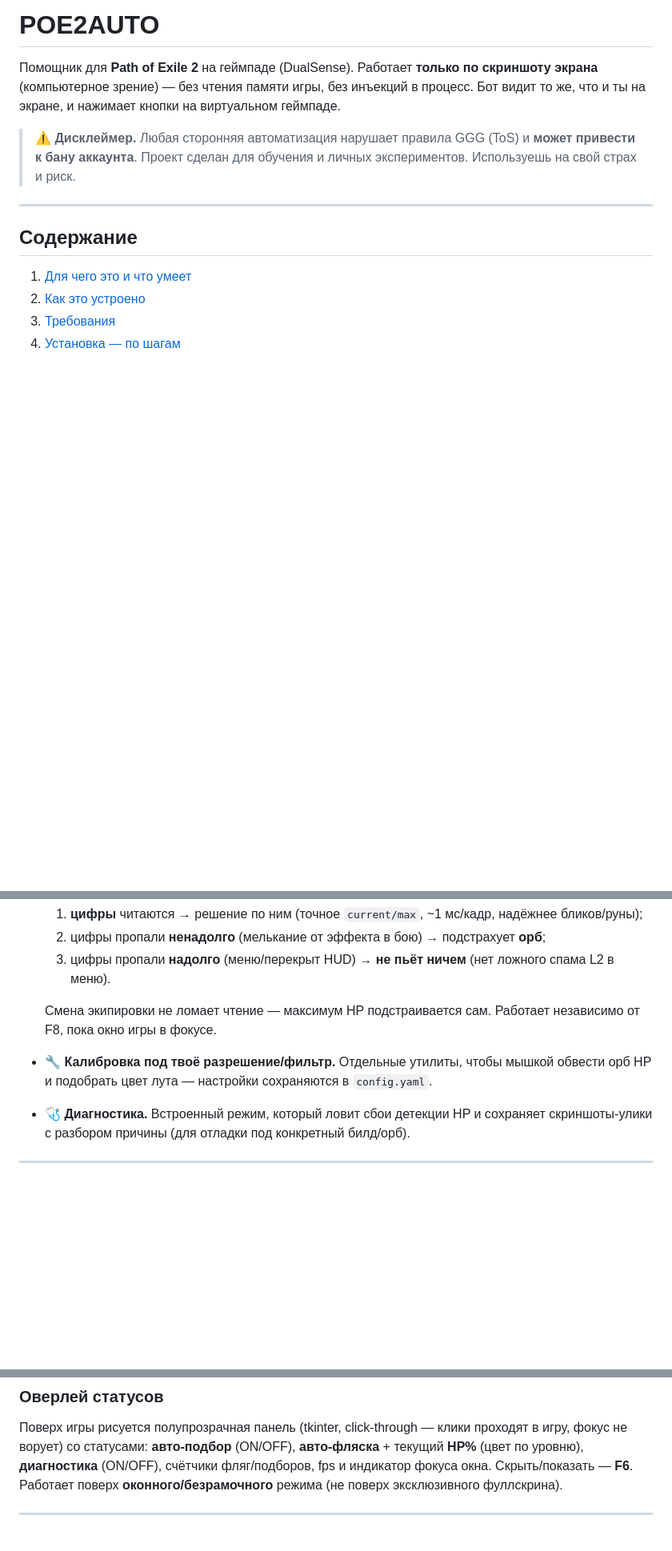
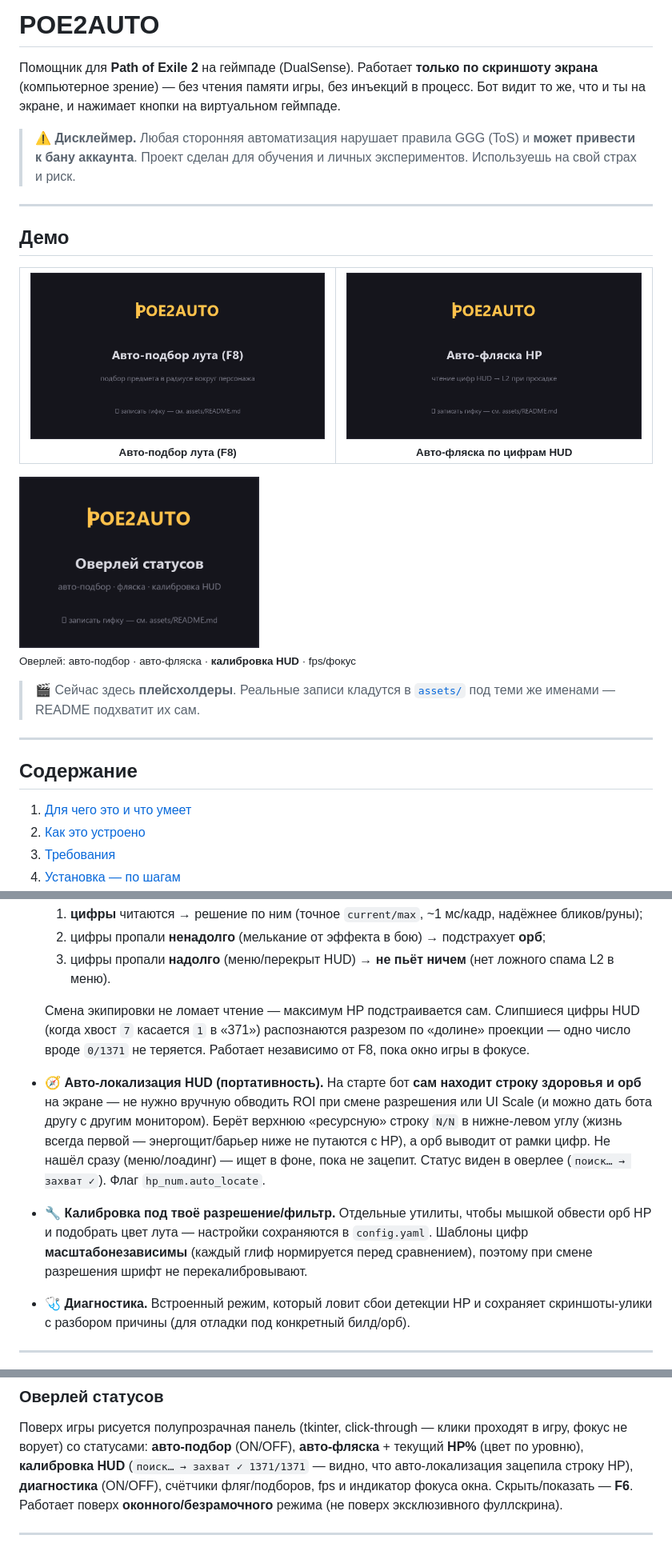
Before and after one commit to fakingpescobar-ctrl/POE2AUTO, a Markdown page: README.md, 3 parts joined by grey strips. Shown at 80% size. Drawn GitHub-style; pictures changed too: assets/demo-flask.gif (added), assets/demo-loot.gif (added), assets/demo-overlay.png (added); blank space fills up the shorter version.

```diff
--- a/README.md
+++ b/README.md
@@ -6,6 +6,23 @@
 
 > ⚠️ **Дисклеймер.** Любая сторонняя автоматизация нарушает правила GGG (ToS) и **может привести к
 > бану аккаунта**. Проект сделан для обучения и личных экспериментов. Используешь на свой страх и риск.
+
+---
+
+## Демо
+
+<table>
+  <tr>
+    <td align="center"><img src="assets/demo-loot.gif" width="380" alt="Авто-подбор лута"><br><sub><b>Авто-подбор лута (F8)</b></sub></td>
+    <td align="center"><img src="assets/demo-flask.gif" width="380" alt="Авто-фляска HP"><br><sub><b>Авто-фляска по цифрам HUD</b></sub></td>
+  </tr>
+</table>
+
+<img src="assets/demo-overlay.png" width="300" alt="Оверлей статусов"><br>
+<sub>Оверлей: авто-подбор · авто-фляска · <b>калибровка HUD</b> · fps/фокус</sub>
+
+> 🎬 Сейчас здесь **плейсхолдеры**. Реальные записи кладутся в [`assets/`](assets/README.md) под теми же
+> именами — README подхватит их сам.
 
 ---
 
@@ -46,11 +63,19 @@ PoE2 на геймпаде требует много рутинных нажат
   2. цифры пропали **ненадолго** (мелькание от эффекта в бою) → подстрахует **орб**;
   3. цифры пропали **надолго** (меню/перекрыт HUD) → **не пьёт ничем** (нет ложного спама L2 в меню).
 
-  Смена экипировки не ломает чтение — максимум HP подстраивается сам. Работает независимо от F8,
-  пока окно игры в фокусе.
+  Смена экипировки не ломает чтение — максимум HP подстраивается сам. Слипшиеся цифры HUD (когда хвост
+  `7` касается `1` в «371») распознаются разрезом по «долине» проекции — одно число вроде `0/1371` не
+  теряется. Работает независимо от F8, пока окно игры в фокусе.
+
+- **🧭 Авто-локализация HUD (портативность).** На старте бот **сам находит строку здоровья и орб** на
+  экране — не нужно вручную обводить ROI при смене разрешения или UI Scale (и можно дать бота другу с
+  другим монитором). Берёт верхнюю «ресурсную» строку `N/N` в нижне-левом углу (жизнь всегда первой —
+  энергощит/барьер ниже не путаются с HP), а орб выводит от рамки цифр. Не нашёл сразу (меню/лоадинг) —
+  ищет в фоне, пока не зацепит. Статус виден в оверлее (`поиск… → захват ✓`). Флаг `hp_num.auto_locate`.
 
 - **🔧 Калибровка под твоё разрешение/фильтр.** Отдельные утилиты, чтобы мышкой обвести орб HP и
-  подобрать цвет лута — настройки сохраняются в `config.yaml`.
+  подобрать цвет лута — настройки сохраняются в `config.yaml`. Шаблоны цифр **масштабонезависимы**
+  (каждый глиф нормируется перед сравнением), поэтому при смене разрешения шрифт не перекалибровывают.
 
 - **🩺 Диагностика.** Встроенный режим, который ловит сбои детекции HP и сохраняет скриншоты-улики
   с разбором причины (для отладки под конкретный билд/орб).
@@ -216,6 +246,7 @@ run_bot.bat
 
 Поверх игры рисуется полупрозрачная панель (tkinter, click-through — клики проходят в игру, фокус не
 ворует) со статусами: **авто-подбор** (ON/OFF), **авто-фляска** + текущий **HP%** (цвет по уровню),
+**калибровка HUD** (`поиск… → захват ✓ 1371/1371` — видно, что авто-локализация зацепила строку HP),
 **диагностика** (ON/OFF), счётчики фляг/подборов, fps и индикатор фокуса окна. Скрыть/показать — **F6**.
 Работает поверх **оконного/безрамочного** режима (не поверх эксклюзивного фуллскрина).
 
```
Also changed, not shown: other parts of README.md (+17 -7 lines), assets/README.md (added, +21 -0 lines).
